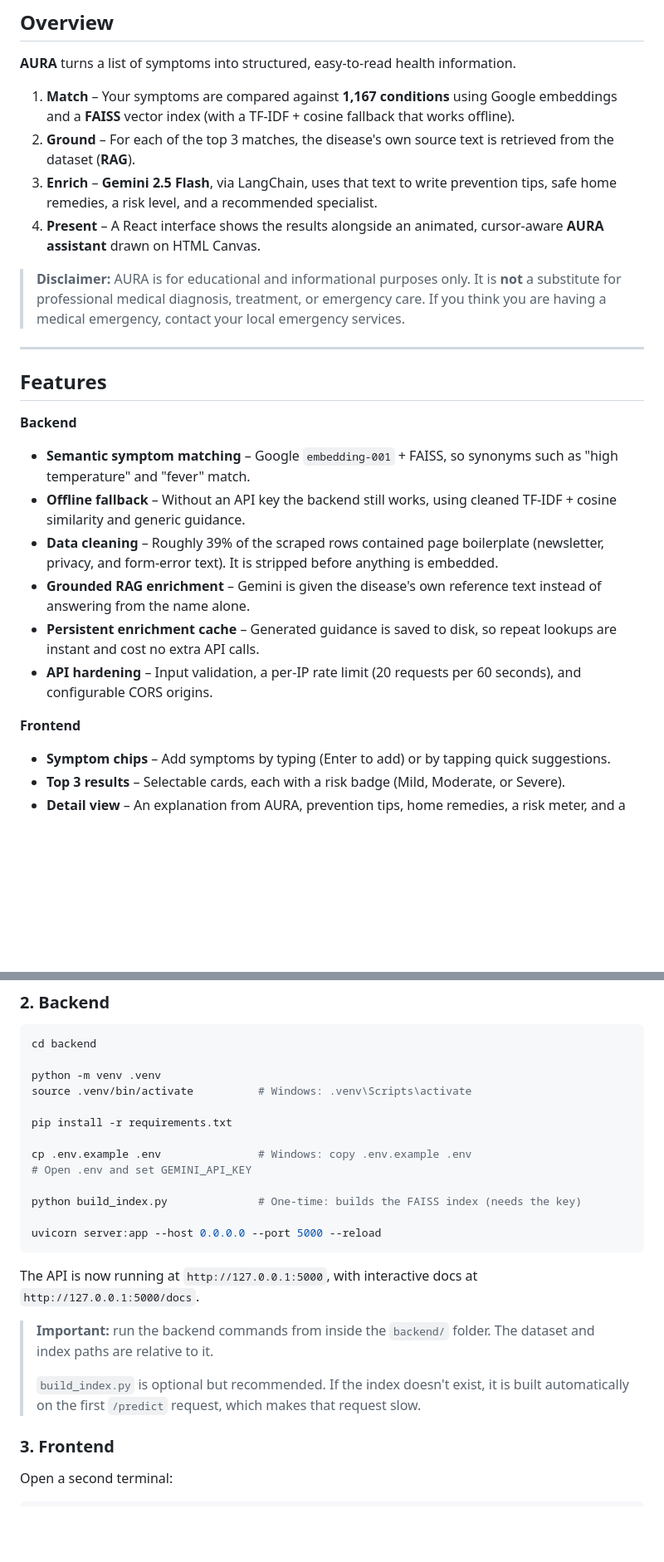
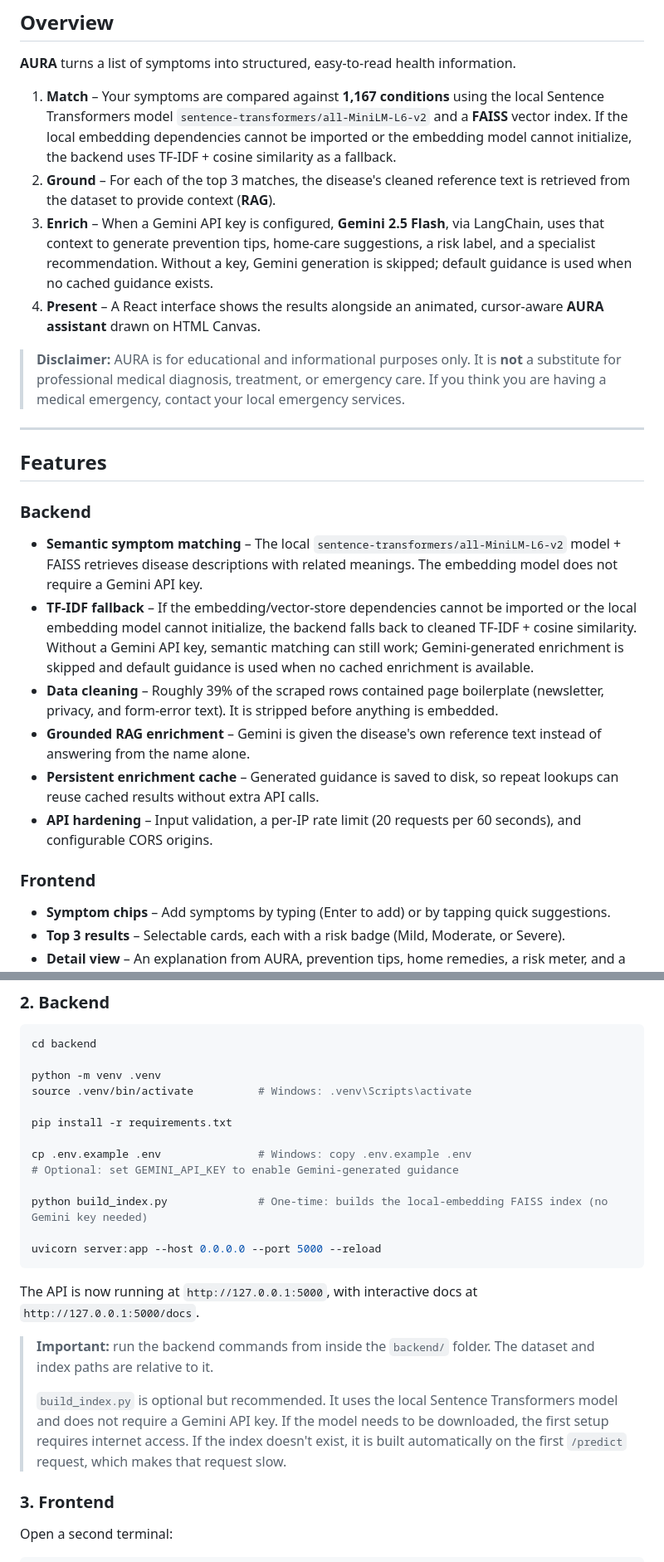
Before and after one commit to DristiLaskar/AURA, a Markdown page: README.md, 2 parts joined by grey strips. Shown at 83% size. GitHub-like rendering; blank space fills up the shorter version.

````diff
--- a/README.md
+++ b/README.md
@@ -42,9 +42,9 @@ A full-stack health companion that matches your symptoms against a Mayo Clinic
 
 **AURA** turns a list of symptoms into structured, easy-to-read health information.
 
-1. **Match** – Your symptoms are compared against **1,167 conditions** using Google embeddings and a **FAISS** vector index (with a TF-IDF + cosine fallback that works offline).
-2. **Ground** – For each of the top 3 matches, the disease's own source text is retrieved from the dataset (**RAG**).
-3. **Enrich** – **Gemini 2.5 Flash**, via LangChain, uses that text to write prevention tips, safe home remedies, a risk level, and a recommended specialist.
+1. **Match** – Your symptoms are compared against **1,167 conditions** using the local Sentence Transformers model `sentence-transformers/all-MiniLM-L6-v2` and a **FAISS** vector index. If the local embedding dependencies cannot be imported or the embedding model cannot initialize, the backend uses TF-IDF + cosine similarity as a fallback.
+2. **Ground** – For each of the top 3 matches, the disease's cleaned reference text is retrieved from the dataset to provide context (**RAG**).
+3. **Enrich** – When a Gemini API key is configured, **Gemini 2.5 Flash**, via LangChain, uses that context to generate prevention tips, home-care suggestions, a risk label, and a specialist recommendation. Without a key, Gemini generation is skipped; default guidance is used when no cached guidance exists.
 4. **Present** – A React interface shows the results alongside an animated, cursor-aware **AURA assistant** drawn on HTML Canvas.
 
 > **Disclaimer:** AURA is for educational and informational purposes only. It is **not** a substitute for professional medical diagnosis, treatment, or emergency care. If you think you are having a medical emergency, contact your local emergency services.
@@ -53,16 +53,16 @@ A full-stack health companion that matches your symptoms against a Mayo Clinic
 
 ## Features
 
-**Backend**
+### Backend
 
-- **Semantic symptom matching** – Google `embedding-001` + FAISS, so synonyms such as "high temperature" and "fever" match.
-- **Offline fallback** – Without an API key the backend still works, using cleaned TF-IDF + cosine similarity and generic guidance.
+- **Semantic symptom matching** – The local `sentence-transformers/all-MiniLM-L6-v2` model + FAISS retrieves disease descriptions with related meanings. The embedding model does not require a Gemini API key.
+- **TF-IDF fallback** – If the embedding/vector-store dependencies cannot be imported or the local embedding model cannot initialize, the backend falls back to cleaned TF-IDF + cosine similarity. Without a Gemini API key, semantic matching can still work; Gemini-generated enrichment is skipped and default guidance is used when no cached enrichment is available.
 - **Data cleaning** – Roughly 39% of the scraped rows contained page boilerplate (newsletter, privacy, and form-error text). It is stripped before anything is embedded.
 - **Grounded RAG enrichment** – Gemini is given the disease's own reference text instead of answering from the name alone.
-- **Persistent enrichment cache** – Generated guidance is saved to disk, so repeat lookups are instant and cost no extra API calls.
+- **Persistent enrichment cache** – Generated guidance is saved to disk, so repeat lookups can reuse cached results without extra API calls.
 - **API hardening** – Input validation, a per-IP rate limit (20 requests per 60 seconds), and configurable CORS origins.
 
-**Frontend**
+### Frontend
 
 - **Symptom chips** – Add symptoms by typing (Enter to add) or by tapping quick suggestions.
 - **Top 3 results** – Selectable cards, each with a risk badge (Mild, Moderate, or Severe).
@@ -172,9 +174,9 @@ source .venv/bin/activate          # Windows: .venv\Scripts\activate
 pip install -r requirements.txt
 
 cp .env.example .env               # Windows: copy .env.example .env
-# Open .env and set GEMINI_API_KEY
+# Optional: set GEMINI_API_KEY to enable Gemini-generated guidance
 
-python build_index.py              # One-time: builds the FAISS index (needs the key)
+python build_index.py              # One-time: builds the local-embedding FAISS index (no Gemini key needed)
 
 uvicorn server:app --host 0.0.0.0 --port 5000 --reload
 ```
@@ -183,7 +185,7 @@ The API is now running at `http://127.0.0.1:5000`, with interactive docs at `htt
 
 > **Important:** run the backend commands from inside the `backend/` folder. The dataset and index paths are relative to it.
 >
-> `build_index.py` is optional but recommended. If the index doesn't exist, it is built automatically on the first `/predict` request, which makes that request slow.
+> `build_index.py` is optional but recommended. It uses the local Sentence Transformers model and does not require a Gemini API key. If the model needs to be downloaded, the first setup requires internet access. If the index doesn't exist, it is built automatically on the first `/predict` request, which makes that request slow.
 
 ### 3. Frontend
 
````
Also changed, not shown: other parts of README.md (+20 -17 lines).
